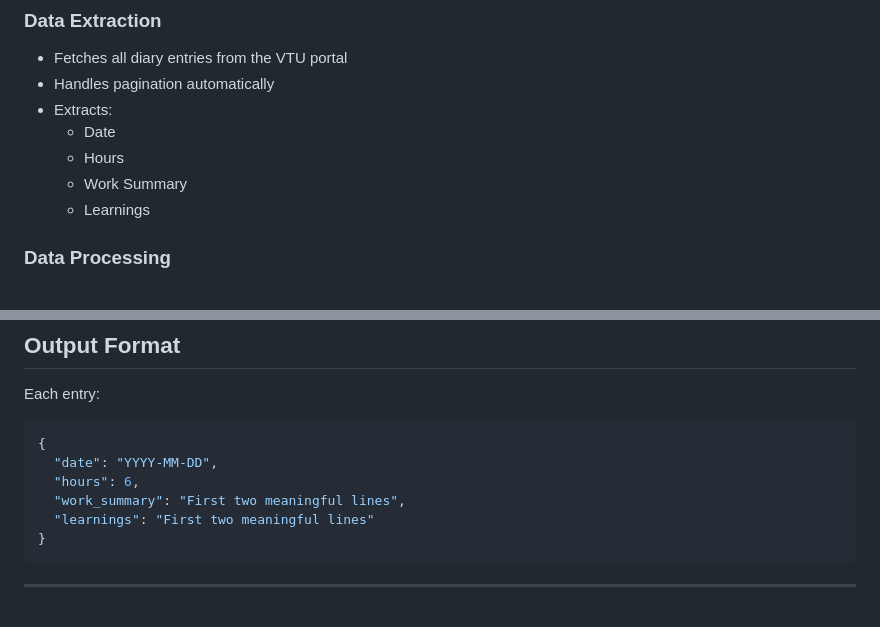
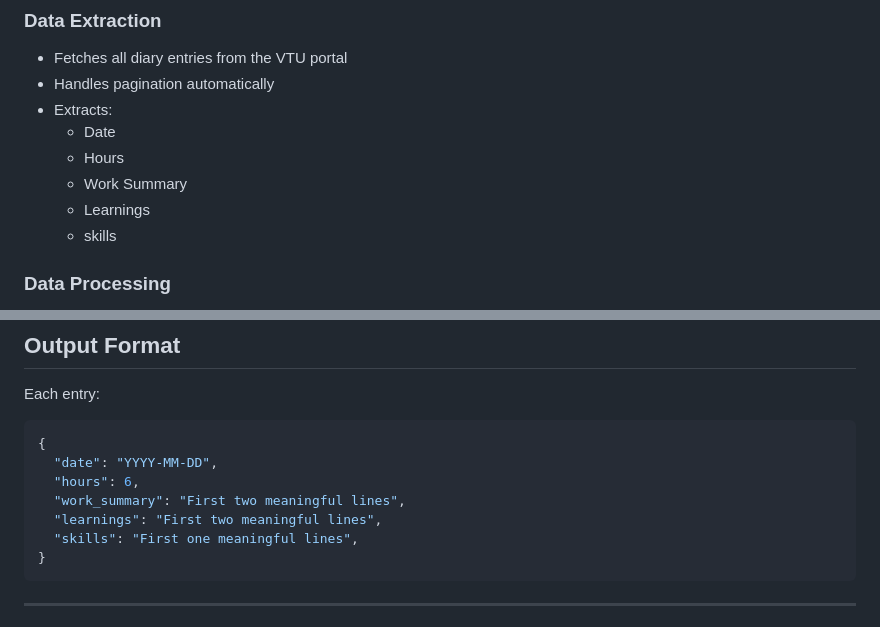
Before and after one commit to cssanthosh526-afk/SANTHOSHCS, a Markdown page: README.md, 2 parts joined by grey strips. Drawn GitHub-style.

Commit message:
Add skills field to data structure example
Added 'skills' field to the data structure in README.

````diff
--- a/README.md
+++ b/README.md
@@ -41,6 +41,7 @@ Click below to watch the full walkthrough:
   - Hours
   - Work Summary
   - Learnings
+  - skills
 
 ### Data Processing
 
@@ -166,7 +167,8 @@ Each entry:
   "date": "YYYY-MM-DD",
   "hours": 6,
   "work_summary": "First two meaningful lines",
-  "learnings": "First two meaningful lines"
+  "learnings": "First two meaningful lines",
+  "skills": "First one meaningful lines",
 }
 ```
 
````
